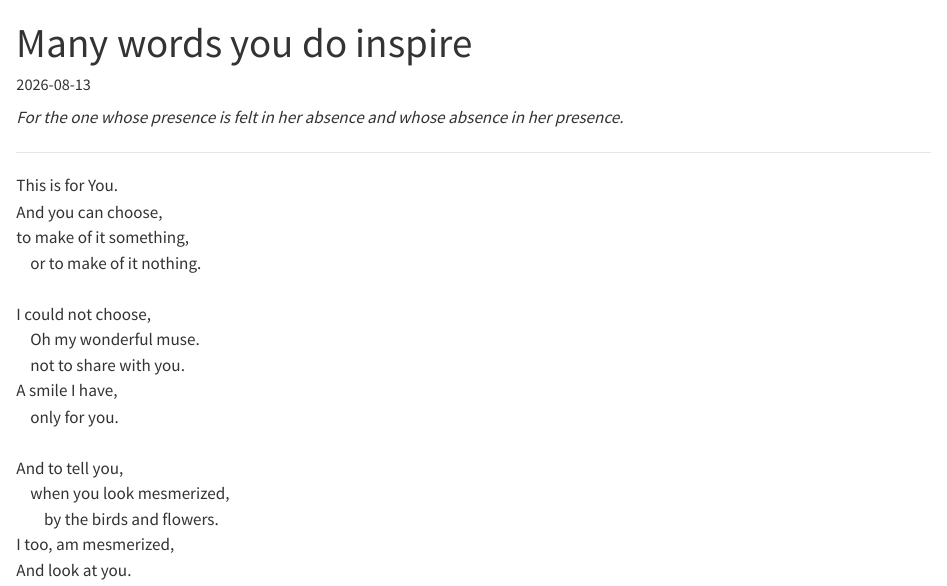
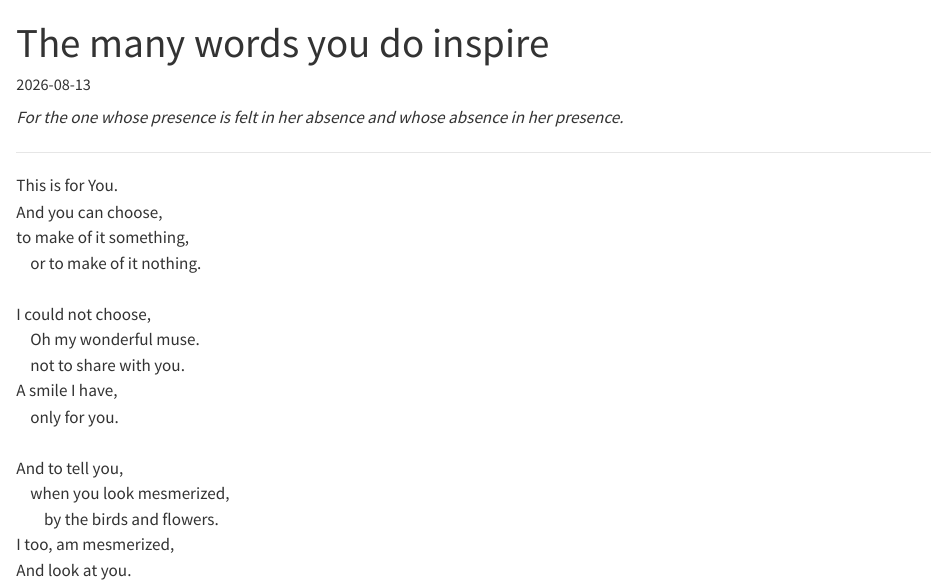
Before and after one commit to abhi18av/abhinavsharma.blog, a Quarto document (poems/2026-08-13-many-words-you-do-inspire/index.qmd): the page in a window 1100 px wide, from its top. Rendered offline with R 4.5, knitr and Pandoc in place of Quarto, with nearby package versions.

Commit message:
poems: retitle to The many words you do inspire (URL unchanged)

```diff
--- a/poems/2026-08-13-many-words-you-do-inspire/index.qmd
+++ b/poems/2026-08-13-many-words-you-do-inspire/index.qmd
@@ -1,5 +1,5 @@
 ---
-title: "Many words you do inspire"
+title: "The many words you do inspire"
 description: "This is for You. / And you can choose,"
 date: 2026-08-13
 categories: [Poems]
```
